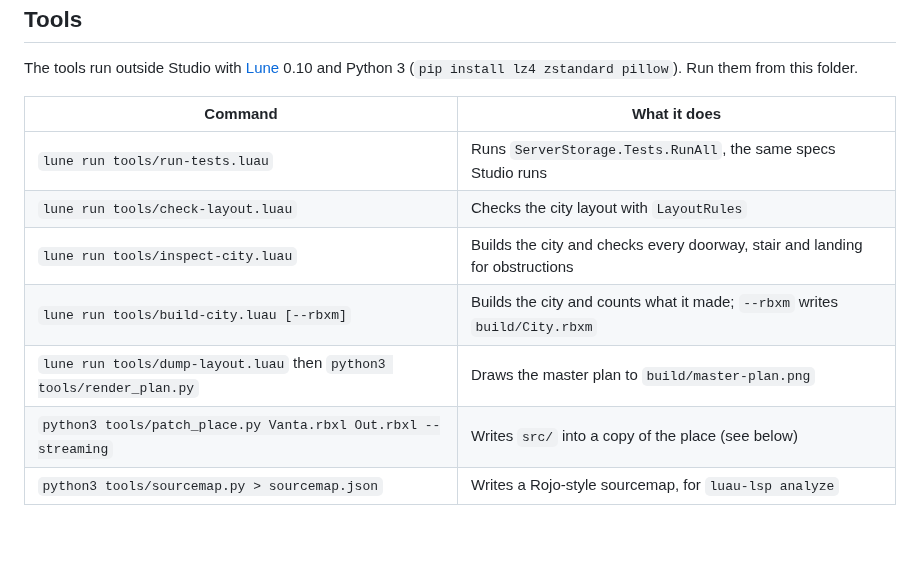
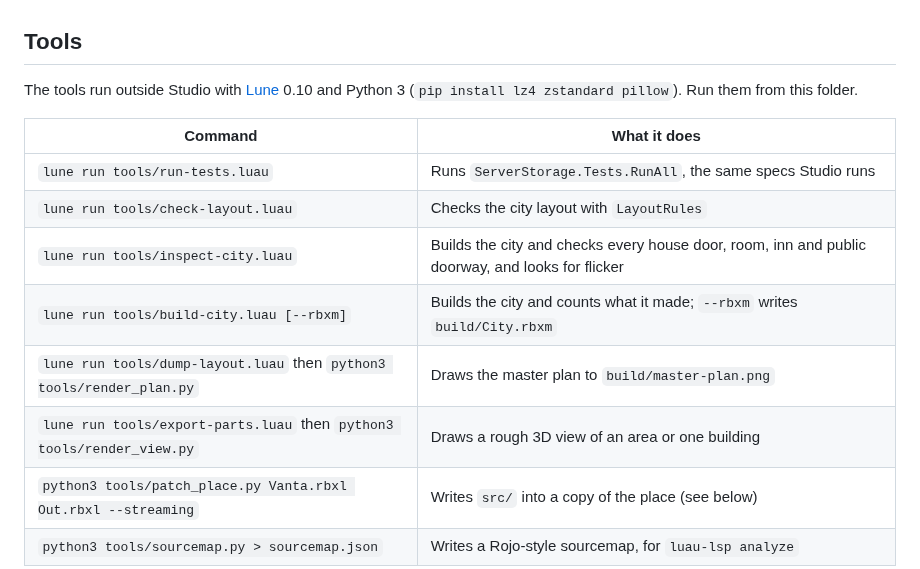
Before and after one commit to Lundand/Lundand, a Markdown page: vanta/README.md, the part around the change. Rendered like a GitHub page; blank space fills up the shorter version.

Commit message:
Update city docs, master plan and README for instanced interiors
Co-Authored-By: Claude Opus 5.5 <noreply@anthropic.com>
Claude-Session: https://claude.ai/code/session_016ysSiGEq7Zq6AQg1sgUB1S

```diff
--- a/vanta/README.md
+++ b/vanta/README.md
@@ -15,9 +15,10 @@ zstandard pillow`). Run them from this folder.
 | --- | --- |
 | `lune run tools/run-tests.luau` | Runs `ServerStorage.Tests.RunAll`, the same specs Studio runs |
 | `lune run tools/check-layout.luau` | Checks the city layout with `LayoutRules` |
-| `lune run tools/inspect-city.luau` | Builds the city and checks every doorway, stair and landing for obstructions |
+| `lune run tools/inspect-city.luau` | Builds the city and checks every house door, room, inn and public doorway, and looks for flicker |
 | `lune run tools/build-city.luau [--rbxm]` | Builds the city and counts what it made; `--rbxm` writes `build/City.rbxm` |
 | `lune run tools/dump-layout.luau` then `python3 tools/render_plan.py` | Draws the master plan to `build/master-plan.png` |
+| `lune run tools/export-parts.luau` then `python3 tools/render_view.py` | Draws a rough 3D view of an area or one building |
 | `python3 tools/patch_place.py Vanta.rbxl Out.rbxl --streaming` | Writes `src/` into a copy of the place (see below) |
 | `python3 tools/sourcemap.py > sourcemap.json` | Writes a Rojo-style sourcemap, for `luau-lsp analyze` |
 
```
Also changed, not shown: vanta/docs/CITY.md (+95 -58 lines), vanta/docs/city-master-plan.png, 3 other files.
